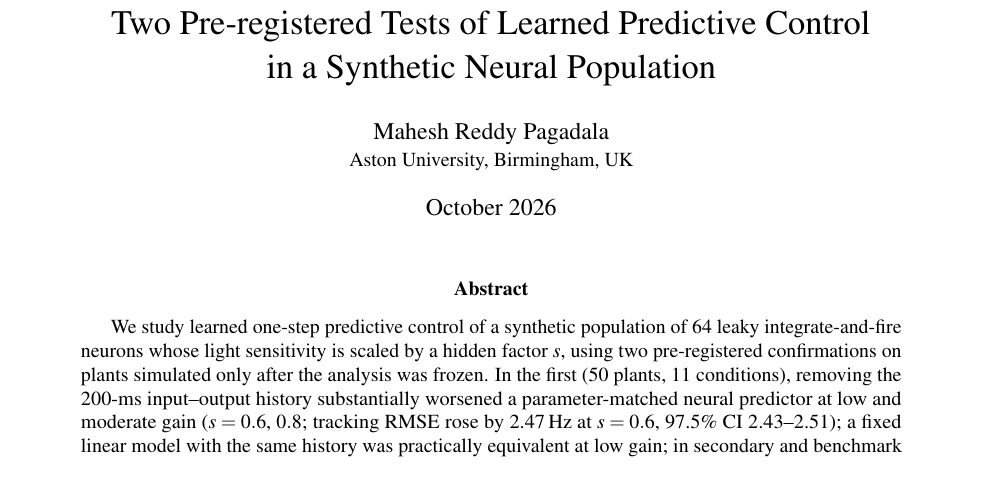
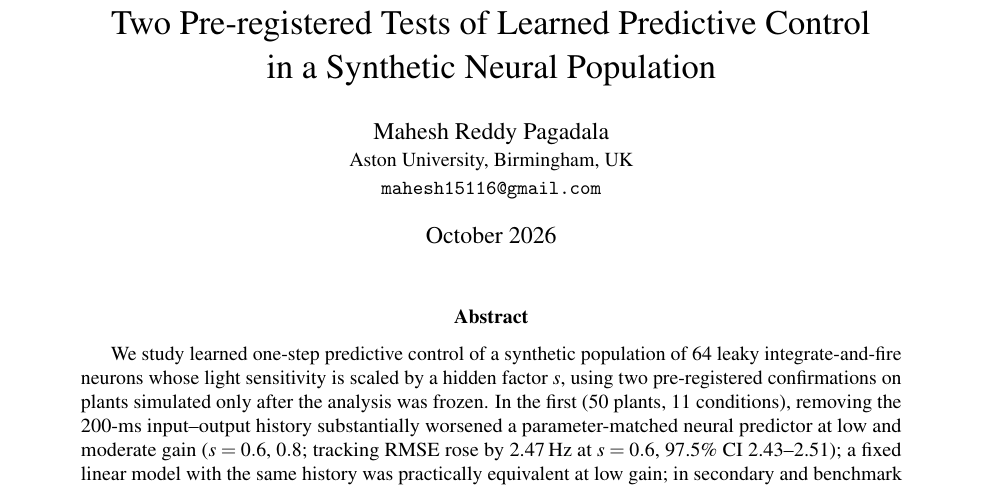
Before and after one commit to lonewolf15116/NeuroLight-AI, a LaTeX paper (manuscript/arxiv/main.tex): part of page 1 of 13, cut so that both start at the same text. Compiled offline with pdfLaTeX.

Commit message:
Manuscript: add author contact email
Co-Authored-By: Claude Sonnet 5 <noreply@anthropic.com>
Claude-Session: https://claude.ai/code/session_01RCniFG7yaG59EkpNcgza6U

```diff
--- a/manuscript/arxiv/main.tex
+++ b/manuscript/arxiv/main.tex
@@ -18,7 +18,7 @@
 \newcommand{\Hz}{\,Hz}
 
 \title{History, Adaptation and a Missing Gain Estimate:\\ Two Pre-registered Tests of Learned Predictive Control\\ in a Synthetic Neural Population}
-\author{Mahesh Reddy Pagadala\\ \small Aston University, Birmingham, UK}
+\author{Mahesh Reddy Pagadala\\ \small Aston University, Birmingham, UK\\ \small \texttt{mahesh15116@gmail.com}}
 \date{October 2026}
 
 \begin{document}
```
Also changed, not shown: manuscript/NeuroLight_AI_Manuscript_v4.pdf.
